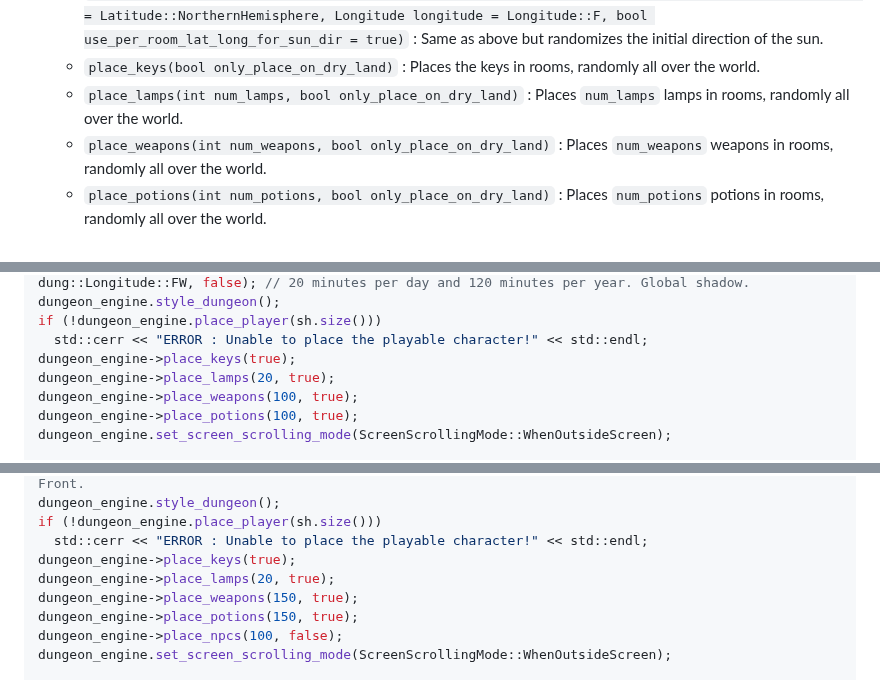
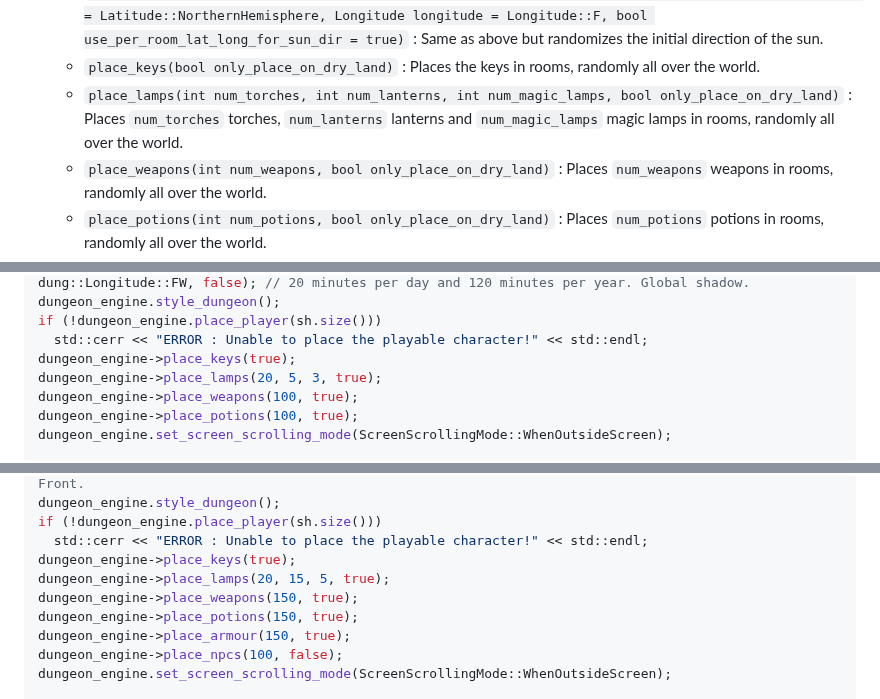
Before and after one commit to razterizer/DungGine, a Markdown page: README.md, 3 parts joined by grey strips. GitHub-like rendering.

Commit message:
README.md: * Updating API info and demos.

```diff
--- a/README.md
+++ b/README.md
@@ -41,7 +41,7 @@ See the next section for a summary over these two classes.
       When `use_per_room_lat_long_for_sun_dir` is `true` then use `latitude = Latitude::Equator` and `longitude = Longitude::F` to start with. Other values will shift the map over the globe so to speak, but with these starting settings the rooms at the top of the map will be the at the north pole and the rooms at the bottom of the map will be at the south pole. When `use_per_room_lat_long_for_sun_dir` is `false` then the specified latitude and longitude will be used globally across the whole map and the the function default args is a good starting point.
   - `configure_sun_rand(float minutes_per_day = 20.f, float minutes_per_year = 120.f, Latitude latitude = Latitude::NorthernHemisphere, Longitude longitude = Longitude::F, bool use_per_room_lat_long_for_sun_dir = true)` : Same as above but randomizes the initial direction of the sun.
   - `place_keys(bool only_place_on_dry_land)` : Places the keys in rooms, randomly all over the world.
-  - `place_lamps(int num_lamps, bool only_place_on_dry_land)` : Places `num_lamps` lamps in rooms, randomly all over the world.
+  - `place_lamps(int num_torches, int num_lanterns, int num_magic_lamps, bool only_place_on_dry_land)` : Places `num_torches` torches, `num_lanterns` lanterns and `num_magic_lamps` magic lamps in rooms, randomly all over the world.
   - `place_weapons(int num_weapons, bool only_place_on_dry_land)` : Places `num_weapons` weapons in rooms, randomly all over the world.
   - `place_potions(int num_potions, bool only_place_on_dry_land)` : Places `num_potions` potions in rooms, randomly all over the world.
   - `place_armour(int num_armour, bool only_place_on_dry_land)` : Places `num_armour` armour parts in rooms, randomly all over the world.
@@ -128,7 +128,7 @@ dungeon_engine.style_dungeon();
 if (!dungeon_engine.place_player(sh.size()))
   std::cerr << "ERROR : Unable to place the playable character!" << std::endl;
 dungeon_engine->place_keys(true);
-dungeon_engine->place_lamps(20, true);
+dungeon_engine->place_lamps(20, 5, 3, true);
 dungeon_engine->place_weapons(100, true);
 dungeon_engine->place_potions(100, true);
 dungeon_engine.set_screen_scrolling_mode(ScreenScrollingMode::WhenOutsideScreen);
@@ -185,9 +185,10 @@ dungeon_engine.style_dungeon();
 if (!dungeon_engine.place_player(sh.size()))
   std::cerr << "ERROR : Unable to place the playable character!" << std::endl;
 dungeon_engine->place_keys(true);
-dungeon_engine->place_lamps(20, true);
+dungeon_engine->place_lamps(20, 15, 5, true);
 dungeon_engine->place_weapons(150, true);
 dungeon_engine->place_potions(150, true);
+dungeon_engine->place_armour(150, true);
 dungeon_engine->place_npcs(100, false);
 dungeon_engine.set_screen_scrolling_mode(ScreenScrollingMode::WhenOutsideScreen);
 
```
